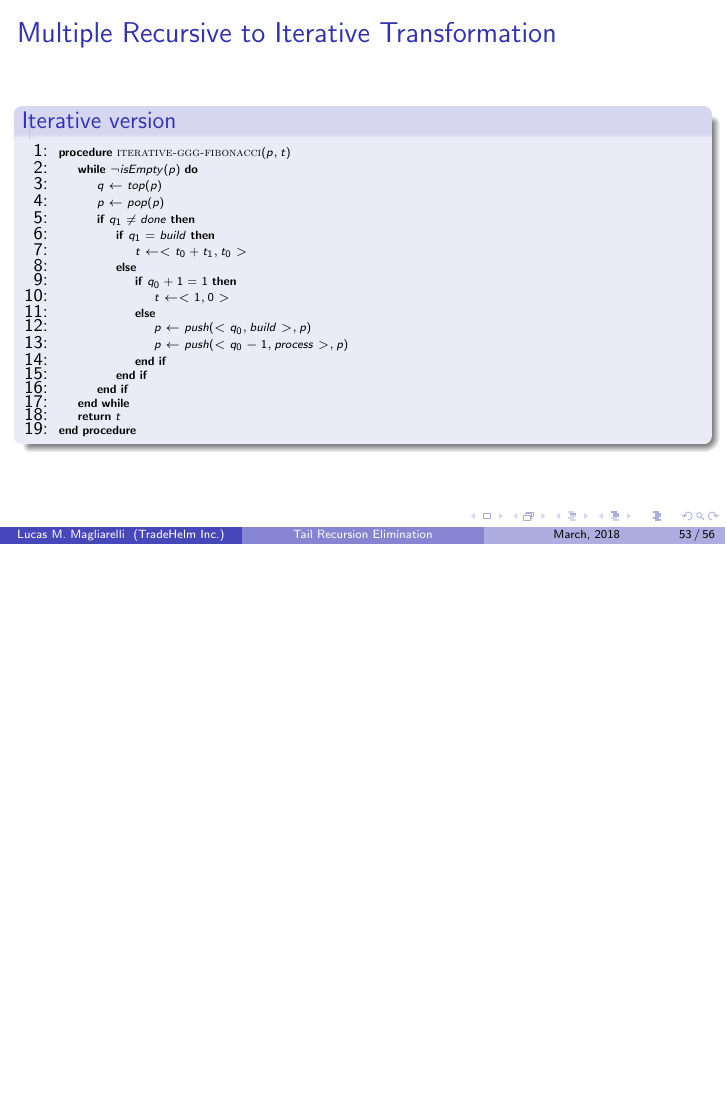
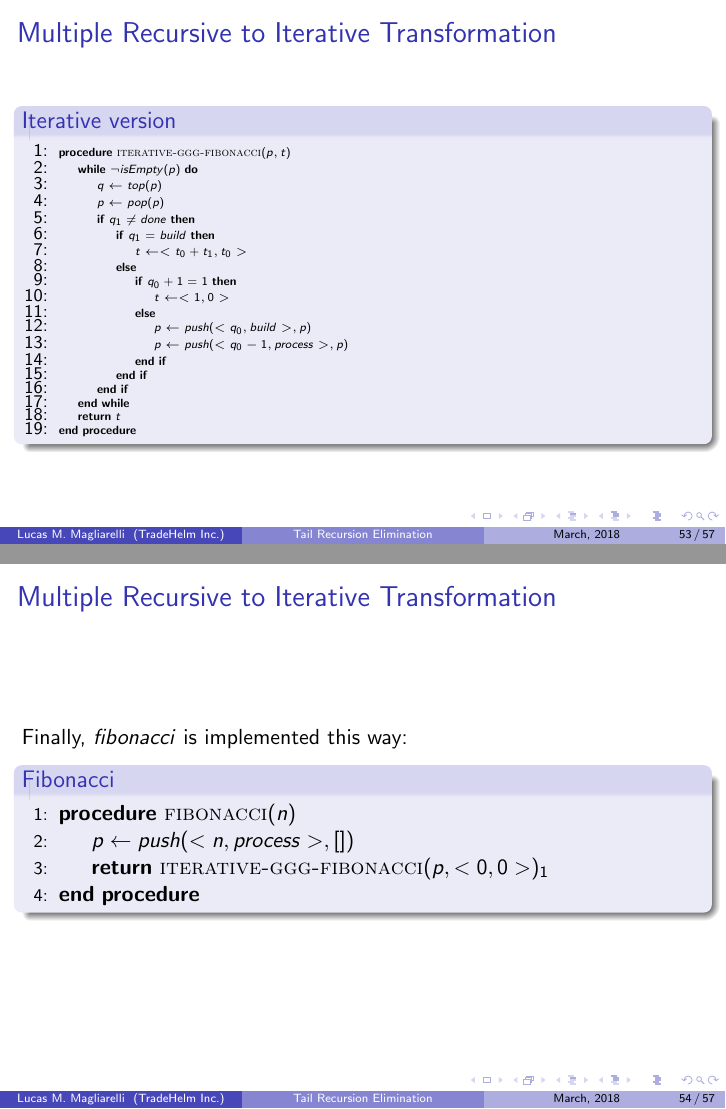
Before and after one commit to lmaglia/recursion-doc, LaTeX slides (recursion.tex): page 53 of 56 before the commit and pages 53 and 54 of 57 after it, the two joined at a grey line, the shorter picture padded with empty space. Compiled offline with pdfLaTeX.

Commit message:
Iterative fibonacci

```diff
--- a/recursion.tex
+++ b/recursion.tex
@@ -957,6 +957,18 @@
 		\end{algorithmic}
 	\end{block}
 \end{frame}
+\begin{frame}
+	\frametitle{Multiple Recursive to Iterative Transformation}
+	Finally, \textit{fibonacci} is implemented this way:
+	\begin{block}{Fibonacci}
+		\begin{algorithmic}[1]
+			\Procedure{fibonacci}{$n$}
+				\State $p \gets push(<n,process>,[])$
+				\State \Return{\Call{iterative-ggg-fibonacci}{$p,<0,0>$}$_1$}
+			\EndProcedure
+		\end{algorithmic}
+	\end{block}
+\end{frame}
 \section{The important things}
 
 \begin{frame}
```
